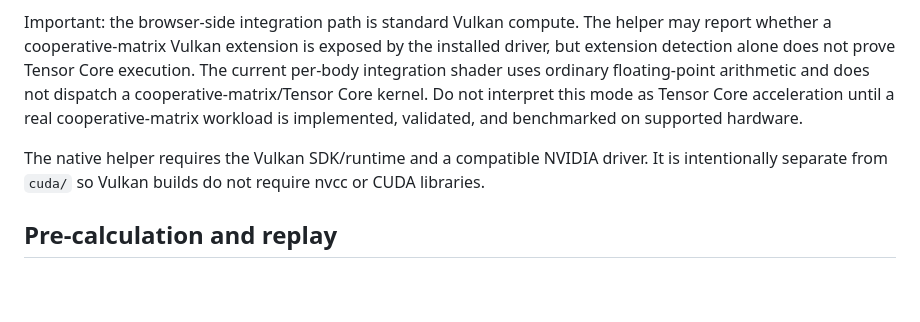
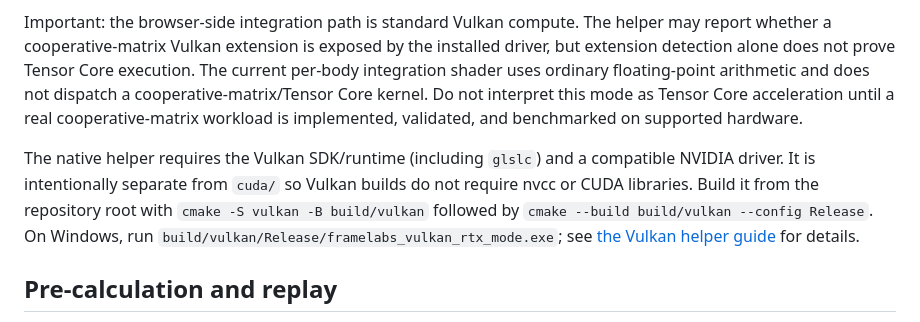
Before and after one commit to catxproductions/FrameLabs-2, a Markdown page: README.md, the part around the change. GitHub-like rendering; blank space fills up the shorter version.

Commit message:
Add Vulkan RTX helper build instructions

```diff
--- a/README.md
+++ b/README.md
@@ -59,7 +59,7 @@ Vulkan RTX Mode is a separate opt-in backend and does not use the CUDA Toolkit o
 
 Important: the browser-side integration path is standard Vulkan compute. The helper may report whether a cooperative-matrix Vulkan extension is exposed by the installed driver, but extension detection alone does not prove Tensor Core execution. The current per-body integration shader uses ordinary floating-point arithmetic and does not dispatch a cooperative-matrix/Tensor Core kernel. Do not interpret this mode as Tensor Core acceleration until a real cooperative-matrix workload is implemented, validated, and benchmarked on supported hardware.
 
-The native helper requires the Vulkan SDK/runtime and a compatible NVIDIA driver. It is intentionally separate from `cuda/` so Vulkan builds do not require nvcc or CUDA libraries.
+The native helper requires the Vulkan SDK/runtime (including `glslc`) and a compatible NVIDIA driver. It is intentionally separate from `cuda/` so Vulkan builds do not require nvcc or CUDA libraries. Build it from the repository root with `cmake -S vulkan -B build/vulkan` followed by `cmake --build build/vulkan --config Release`. On Windows, run `build/vulkan/Release/framelabs_vulkan_rtx_mode.exe`; see [the Vulkan helper guide](vulkan/README.md) for details.
 
 ## Pre-calculation and replay
 
```
